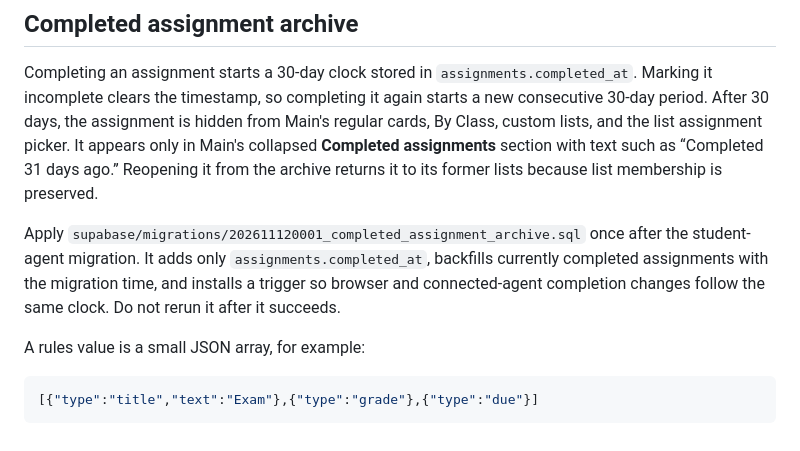
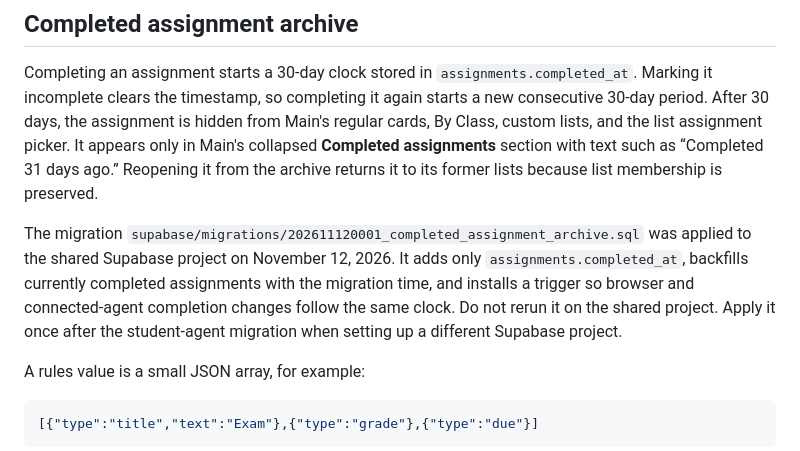
Before and after one commit to nola4211/Canvas_todo_prioritizer_prototype, a Markdown page: README.md, the part around the change. Rendered like a GitHub page.

Commit message:
Document completed archive migration rollout

```diff
--- a/README.md
+++ b/README.md
@@ -266,7 +266,7 @@ Main keeps incomplete assignments before its Completed section, but no longer fo
 
 Completing an assignment starts a 30-day clock stored in `assignments.completed_at`. Marking it incomplete clears the timestamp, so completing it again starts a new consecutive 30-day period. After 30 days, the assignment is hidden from Main's regular cards, By Class, custom lists, and the list assignment picker. It appears only in Main's collapsed **Completed assignments** section with text such as “Completed 31 days ago.” Reopening it from the archive returns it to its former lists because list membership is preserved.
 
-Apply `supabase/migrations/202611120001_completed_assignment_archive.sql` once after the student-agent migration. It adds only `assignments.completed_at`, backfills currently completed assignments with the migration time, and installs a trigger so browser and connected-agent completion changes follow the same clock. Do not rerun it after it succeeds.
+The migration `supabase/migrations/202611120001_completed_assignment_archive.sql` was applied to the shared Supabase project on November 12, 2026. It adds only `assignments.completed_at`, backfills currently completed assignments with the migration time, and installs a trigger so browser and connected-agent completion changes follow the same clock. Do not rerun it on the shared project. Apply it once after the student-agent migration when setting up a different Supabase project.
 
 A rules value is a small JSON array, for example:
 
```
